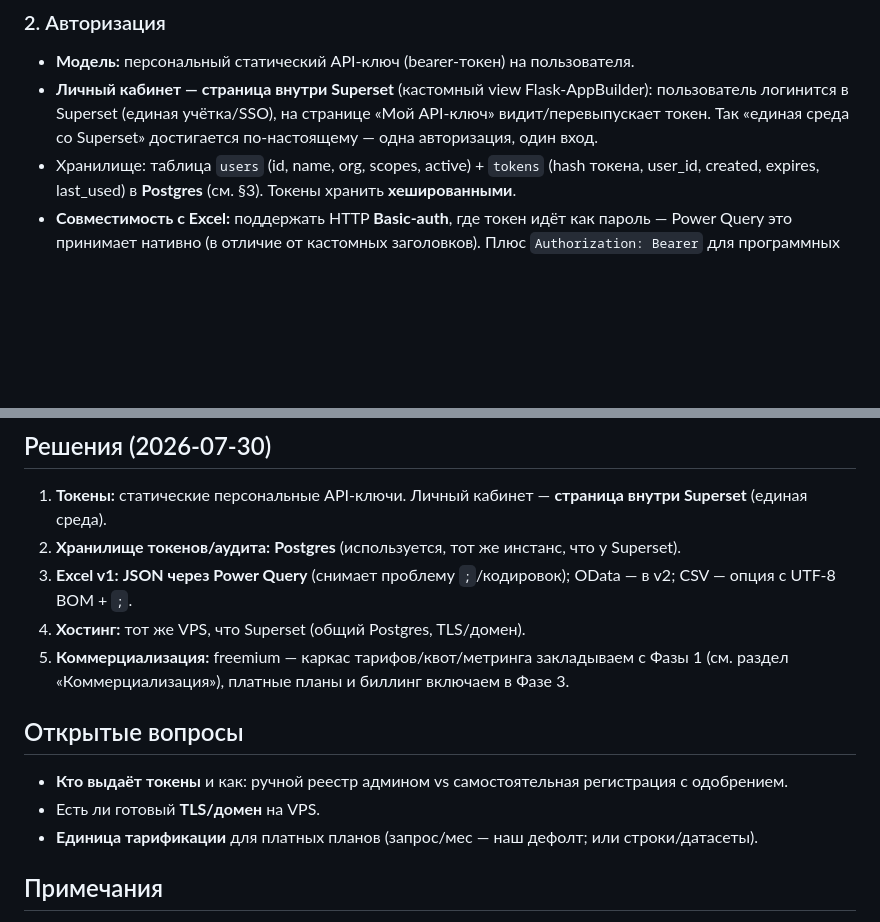
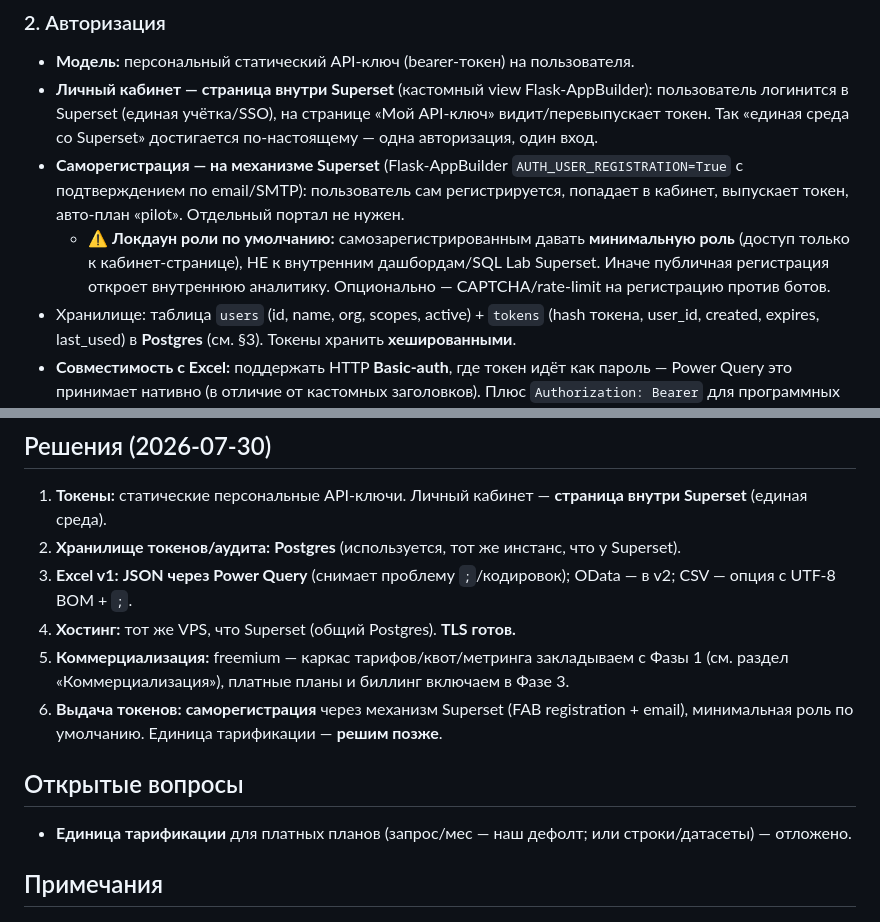
Before and after one commit to quantviews/mgimo-foreign-trade, a Markdown page: docs/api-plan.md, 2 parts joined by grey strips. Drawn GitHub-style; blank space fills up the shorter version.

Commit message:
docs(api-plan): self-registration via Superset FAB, TLS ready
Token issuance: self-registration reusing Superset's Flask-AppBuilder registration
(AUTH_USER_REGISTRATION + email), users then mint their token in the cabinet, auto
"pilot" plan. Flag the security caveat: self-registered users must get a minimal
default role (cabinet page only, not internal dashboards / SQL Lab). TLS confirmed
ready on the VPS. Tariff unit deferred.

Co-Authored-By: Claude Opus 4.8 (1M context) <noreply@anthropic.com>

```diff
--- a/docs/api-plan.md
+++ b/docs/api-plan.md
@@ -49,6 +49,13 @@ Excel / скрипты / BI
 - **Личный кабинет — страница внутри Superset** (кастомный view Flask-AppBuilder): пользователь
   логинится в Superset (единая учётка/SSO), на странице «Мой API-ключ» видит/перевыпускает токен.
   Так «единая среда со Superset» достигается по-настоящему — одна авторизация, один вход.
+- **Саморегистрация — на механизме Superset** (Flask-AppBuilder `AUTH_USER_REGISTRATION=True`
+  с подтверждением по email/SMTP): пользователь сам регистрируется, попадает в кабинет, выпускает
+  токен, авто-план «pilot». Отдельный портал не нужен.
+  - ⚠️ **Локдаун роли по умолчанию:** самозарегистрированным давать **минимальную роль**
+    (доступ только к кабинет-странице), НЕ к внутренним дашбордам/SQL Lab Superset. Иначе
+    публичная регистрация откроет внутреннюю аналитику. Опционально — CAPTCHA/rate-limit на
+    регистрацию против ботов.
 - Хранилище: таблица `users` (id, name, org, scopes, active) + `tokens` (hash токена, user_id,
   created, expires, last_used) в **Postgres** (см. §3). Токены хранить **хешированными**.
 - **Совместимость с Excel:** поддержать HTTP **Basic-auth**, где токен идёт как пароль —
@@ -162,15 +169,16 @@ middleware квот (щедрое в пилоте) + rollup `usage_by_user_month
 2. **Хранилище токенов/аудита:** **Postgres** (используется, тот же инстанс, что у Superset).
 3. **Excel v1:** **JSON через Power Query** (снимает проблему `;`/кодировок); OData — в v2;
    CSV — опция с UTF-8 BOM + `;`.
-4. **Хостинг:** тот же VPS, что Superset (общий Postgres, TLS/домен).
+4. **Хостинг:** тот же VPS, что Superset (общий Postgres). **TLS готов.**
 5. **Коммерциализация:** freemium — каркас тарифов/квот/метринга закладываем с Фазы 1
    (см. раздел «Коммерциализация»), платные планы и биллинг включаем в Фазе 3.
+6. **Выдача токенов:** **саморегистрация** через механизм Superset (FAB registration + email),
+   минимальная роль по умолчанию. Единица тарификации — **решим позже**.
 
 ## Открытые вопросы
 
-- **Кто выдаёт токены** и как: ручной реестр админом vs самостоятельная регистрация с одобрением.
-- Есть ли готовый **TLS/домен** на VPS.
-- **Единица тарификации** для платных планов (запрос/мес — наш дефолт; или строки/датасеты).
+- **Единица тарификации** для платных планов (запрос/мес — наш дефолт; или строки/датасеты) —
+  отложено.
 
 ## Примечания
 - Всё это — слой поверх существующей БД; на пайплайн сборки не влияет (кроме сигнала
```
